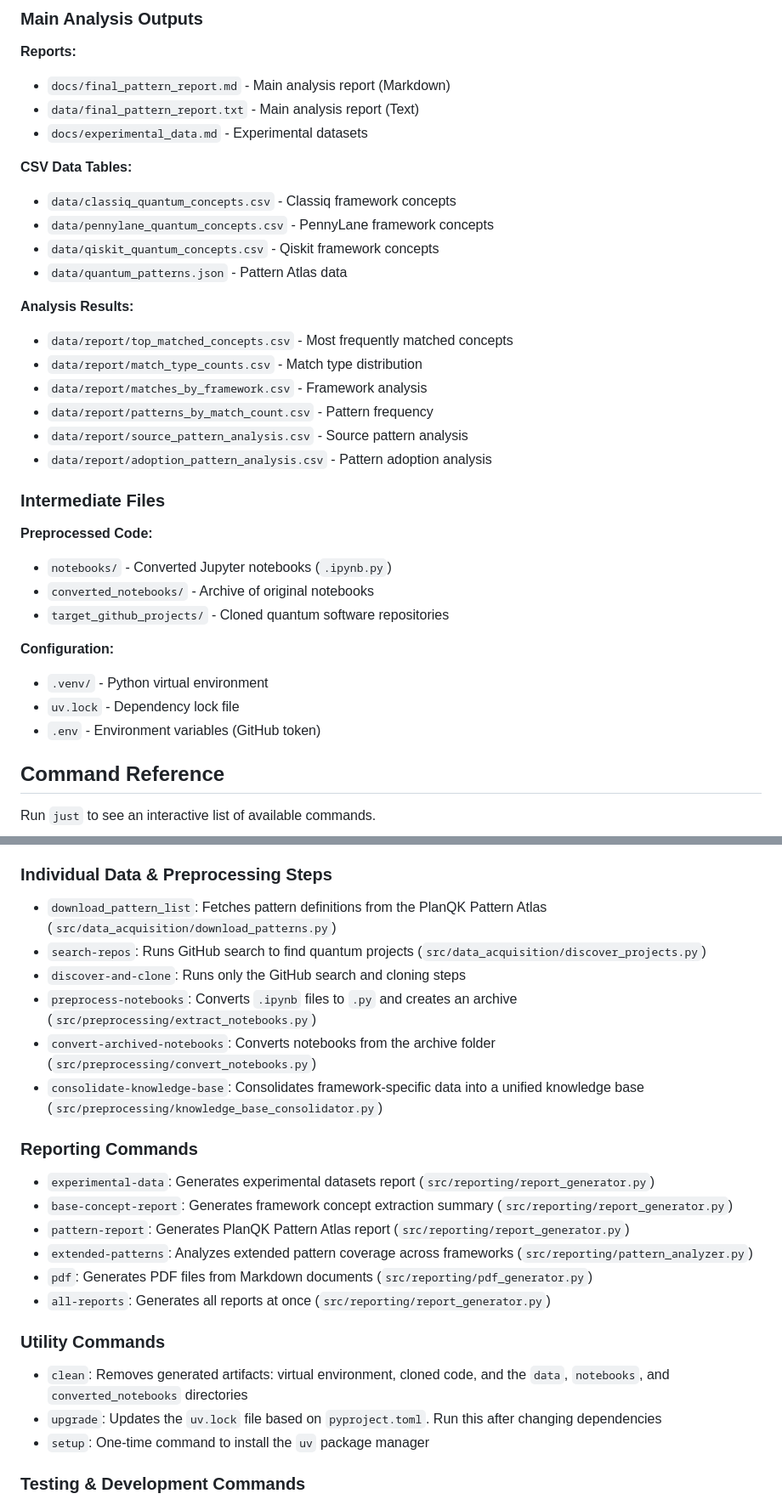
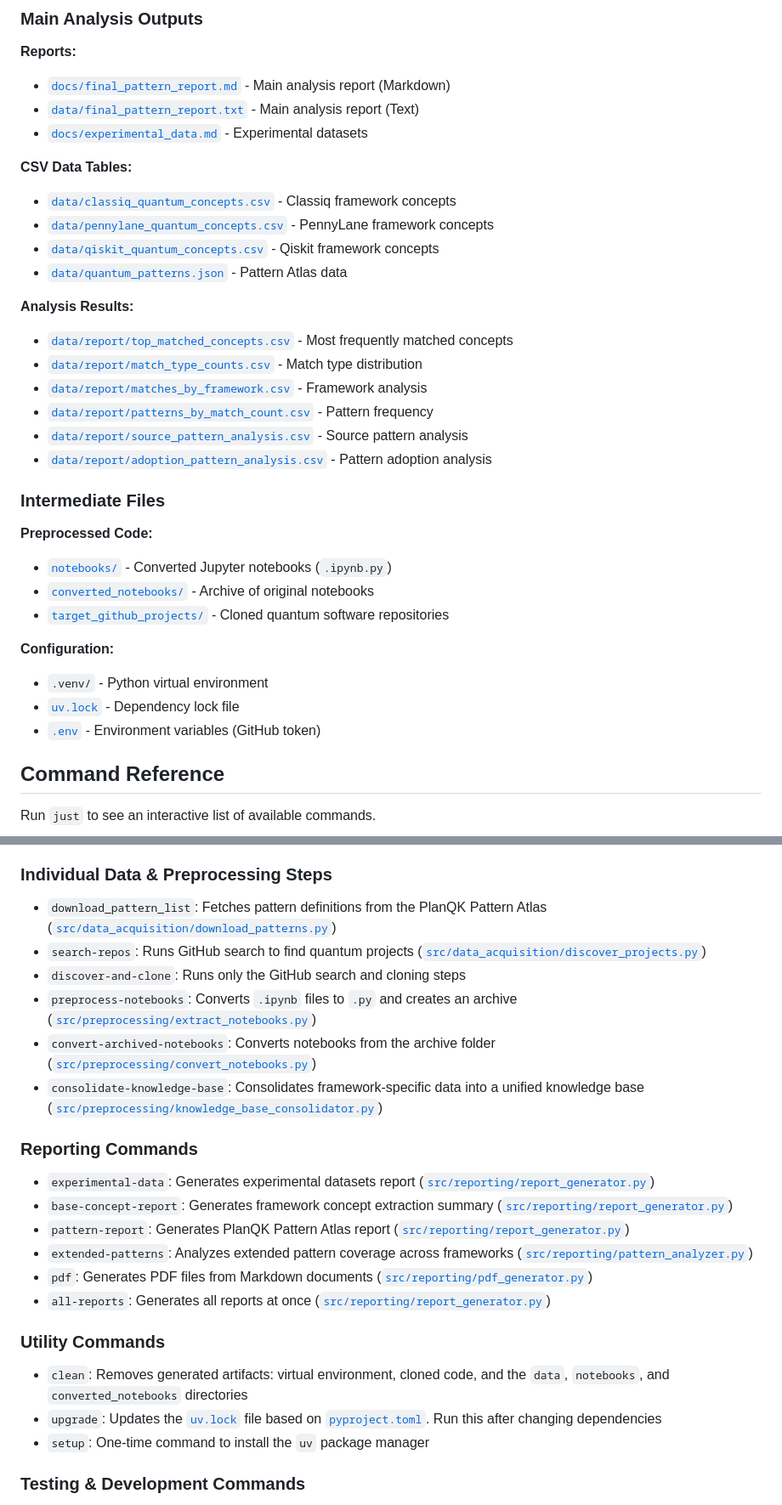
Before and after one commit to quantumsoftwaretesting/qpa, a Markdown page: README.md, 2 parts joined by grey strips. Shown at 85% size. Rendered like a GitHub page.

```diff
--- a/README.md
+++ b/README.md
@@ -226,35 +226,35 @@ just workflow-ui
 ### Main Analysis Outputs
 
 **Reports:**
-- `docs/final_pattern_report.md` - Main analysis report (Markdown)
-- `data/final_pattern_report.txt` - Main analysis report (Text)
-- `docs/experimental_data.md` - Experimental datasets
+- [`docs/final_pattern_report.md`](docs/final_pattern_report.md) - Main analysis report (Markdown)
+- [`data/final_pattern_report.txt`](data/final_pattern_report.txt) - Main analysis report (Text)
+- [`docs/experimental_data.md`](docs/experimental_data.md) - Experimental datasets
 
 **CSV Data Tables:**
-- `data/classiq_quantum_concepts.csv` - Classiq framework concepts
-- `data/pennylane_quantum_concepts.csv` - PennyLane framework concepts
-- `data/qiskit_quantum_concepts.csv` - Qiskit framework concepts
-- `data/quantum_patterns.json` - Pattern Atlas data
+- [`data/classiq_quantum_concepts.csv`](data/classiq_quantum_concepts.csv) - Classiq framework concepts
+- [`data/pennylane_quantum_concepts.csv`](data/pennylane_quantum_concepts.csv) - PennyLane framework concepts
+- [`data/qiskit_quantum_concepts.csv`](data/qiskit_quantum_concepts.csv) - Qiskit framework concepts
+- [`data/quantum_patterns.json`](data/quantum_patterns.json) - Pattern Atlas data
 
 **Analysis Results:**
-- `data/report/top_matched_concepts.csv` - Most frequently matched concepts
-- `data/report/match_type_counts.csv` - Match type distribution
-- `data/report/matches_by_framework.csv` - Framework analysis
-- `data/report/patterns_by_match_count.csv` - Pattern frequency
-- `data/report/source_pattern_analysis.csv` - Source pattern analysis
-- `data/report/adoption_pattern_analysis.csv` - Pattern adoption analysis
+- [`data/report/top_matched_concepts.csv`](data/report/top_matched_concepts.csv) - Most frequently matched concepts
+- [`data/report/match_type_counts.csv`](data/report/match_type_counts.csv) - Match type distribution
+- [`data/report/matches_by_framework.csv`](data/report/matches_by_framework.csv) - Framework analysis
+- [`data/report/patterns_by_match_count.csv`](data/report/patterns_by_match_count.csv) - Pattern frequency
+- [`data/report/source_pattern_analysis.csv`](data/report/source_pattern_analysis.csv) - Source pattern analysis
+- [`data/report/adoption_pattern_analysis.csv`](data/report/adoption_pattern_analysis.csv) - Pattern adoption analysis
 
 ### Intermediate Files
 
 **Preprocessed Code:**
-- `notebooks/` - Converted Jupyter notebooks (`.ipynb.py`)
-- `converted_notebooks/` - Archive of original notebooks
-- `target_github_projects/` - Cloned quantum software repositories
+- [`notebooks/`](notebooks/) - Converted Jupyter notebooks (`.ipynb.py`)
+- [`converted_notebooks/`](converted_notebooks/) - Archive of original notebooks
+- [`target_github_projects/`](target_github_projects/) - Cloned quantum software repositories
 
 **Configuration:**
 - `.venv/` - Python virtual environment
-- `uv.lock` - Dependency lock file
-- `.env` - Environment variables (GitHub token)
+- [`uv.lock`](uv.lock) - Dependency lock file
+- [`.env`](.env) - Environment variables (GitHub token)
 
 ## Command Reference
 
@@ -277,26 +277,26 @@ Run `just` to see an interactive list of available commands.
 
 ### Individual Data & Preprocessing Steps
 
-*   `download_pattern_list`: Fetches pattern definitions from the PlanQK Pattern Atlas (`src/data_acquisition/download_patterns.py`)
-*   `search-repos`: Runs GitHub search to find quantum projects (`src/data_acquisition/discover_projects.py`)
+*   `download_pattern_list`: Fetches pattern definitions from the PlanQK Pattern Atlas ([`src/data_acquisition/download_patterns.py`](src/data_acquisition/download_patterns.py))
+*   `search-repos`: Runs GitHub search to find quantum projects ([`src/data_acquisition/discover_projects.py`](src/data_acquisition/discover_projects.py))
 *   `discover-and-clone`: Runs only the GitHub search and cloning steps
-*   `preprocess-notebooks`: Converts `.ipynb` files to `.py` and creates an archive (`src/preprocessing/extract_notebooks.py`)
-*   `convert-archived-notebooks`: Converts notebooks from the archive folder (`src/preprocessing/convert_notebooks.py`)
-*   `consolidate-knowledge-base`: Consolidates framework-specific data into a unified knowledge base (`src/preprocessing/knowledge_base_consolidator.py`)
+*   `preprocess-notebooks`: Converts `.ipynb` files to `.py` and creates an archive ([`src/preprocessing/extract_notebooks.py`](src/preprocessing/extract_notebooks.py))
+*   `convert-archived-notebooks`: Converts notebooks from the archive folder ([`src/preprocessing/convert_notebooks.py`](src/preprocessing/convert_notebooks.py))
+*   `consolidate-knowledge-base`: Consolidates framework-specific data into a unified knowledge base ([`src/preprocessing/knowledge_base_consolidator.py`](src/preprocessing/knowledge_base_consolidator.py))
 
 ### Reporting Commands
 
-*   `experimental-data`: Generates experimental datasets report (`src/reporting/report_generator.py`)
-*   `base-concept-report`: Generates framework concept extraction summary (`src/reporting/report_generator.py`)
-*   `pattern-report`: Generates PlanQK Pattern Atlas report (`src/reporting/report_generator.py`)
-*   `extended-patterns`: Analyzes extended pattern coverage across frameworks (`src/reporting/pattern_analyzer.py`)
-*   `pdf`: Generates PDF files from Markdown documents (`src/reporting/pdf_generator.py`)
-*   `all-reports`: Generates all reports at once (`src/reporting/report_generator.py`)
+*   `experimental-data`: Generates experimental datasets report ([`src/reporting/report_generator.py`](src/reporting/report_generator.py))
+*   `base-concept-report`: Generates framework concept extraction summary ([`src/reporting/report_generator.py`](src/reporting/report_generator.py))
+*   `pattern-report`: Generates PlanQK Pattern Atlas report ([`src/reporting/report_generator.py`](src/reporting/report_generator.py))
+*   `extended-patterns`: Analyzes extended pattern coverage across frameworks ([`src/reporting/pattern_analyzer.py`](src/reporting/pattern_analyzer.py))
+*   `pdf`: Generates PDF files from Markdown documents ([`src/reporting/pdf_generator.py`](src/reporting/pdf_generator.py))
+*   `all-reports`: Generates all reports at once ([`src/reporting/report_generator.py`](src/reporting/report_generator.py))
 
 ### Utility Commands
 
 *   `clean`: Removes generated artifacts: virtual environment, cloned code, and the `data`, `notebooks`, and `converted_notebooks` directories
-*   `upgrade`: Updates the `uv.lock` file based on `pyproject.toml`. Run this after changing dependencies
+*   `upgrade`: Updates the [`uv.lock`](uv.lock) file based on [`pyproject.toml`](pyproject.toml). Run this after changing dependencies
 *   `setup`: One-time command to install the `uv` package manager
 
 ### Testing & Development Commands
```
Also changed, not shown: other parts of README.md (+53 -53 lines).
